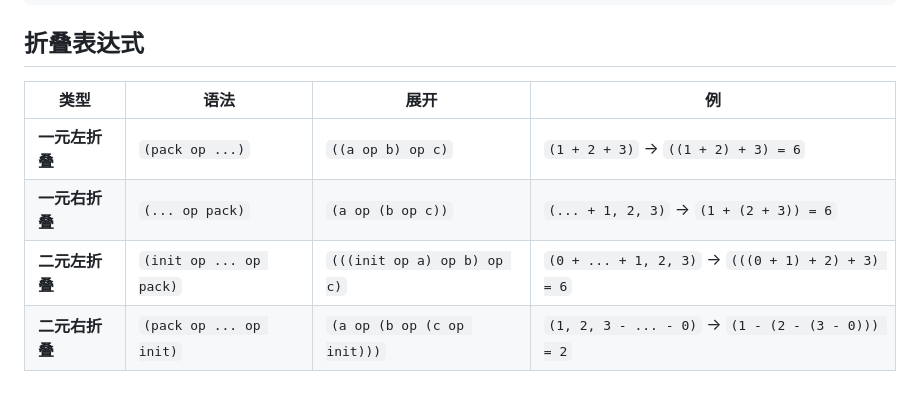
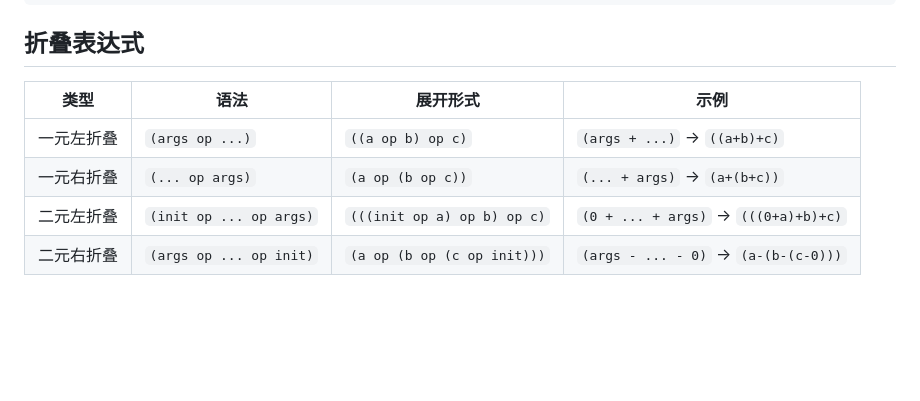
Before and after one commit to linull24/SHU-OOP-25, a Markdown page: week2/multiArgs.md, the part around the change. Rendered like a GitHub page; blank space fills up the shorter version.

```diff
--- a/week2/multiArgs.md
+++ b/week2/multiArgs.md
@@ -136,9 +136,9 @@ print({1, 2, 3});
 ## 折叠表达式
 
 
-| 类型 | 语法 | 展开 |例 |
-|------|------|-------------------------------|--------------------------|
-| **一元左折叠** | `(pack op ...)` | `((a op b) op c)` | `(1 + 2 + 3)` → `((1 + 2) + 3) = 6` |
-| **一元右折叠** | `(... op pack)` | `(a op (b op c))` | `(... + 1, 2, 3)` → `(1 + (2 + 3)) = 6` |
-| **二元左折叠** | `(init op ... op pack)` | `(((init op a) op b) op c)` | `(0 + ... + 1, 2, 3)` → `(((0 + 1) + 2) + 3) = 6` |
-| **二元右折叠** | `(pack op ... op init)` | `(a op (b op (c op init)))` | `(1, 2, 3 - ... - 0)` → `(1 - (2 - (3 - 0))) = 2` |
+| 类型         | 语法                     | 展开形式  | 示例        |
+|--------------|--------------------------|------------------------------------------|-----------------------------|
+| 一元左折叠   | `(args op ...)`          | `((a op b) op c)`                        | `(args + ...)` → `((a+b)+c)` |
+| 一元右折叠   | `(... op args)`          | `(a op (b op c))`                        | `(... + args)` → `(a+(b+c))` |
+| 二元左折叠   | `(init op ... op args)`  | `(((init op a) op b) op c)`              | `(0 + ... + args)` → `(((0+a)+b)+c)` |
+| 二元右折叠   | `(args op ... op init)`  | `(a op (b op (c op init)))`              | `(args - ... - 0)` → `(a-(b-(c-0)))` |
```
